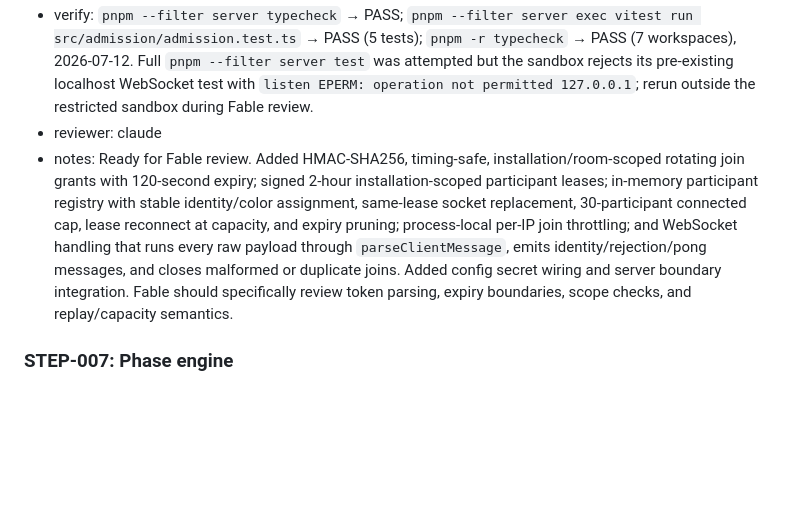
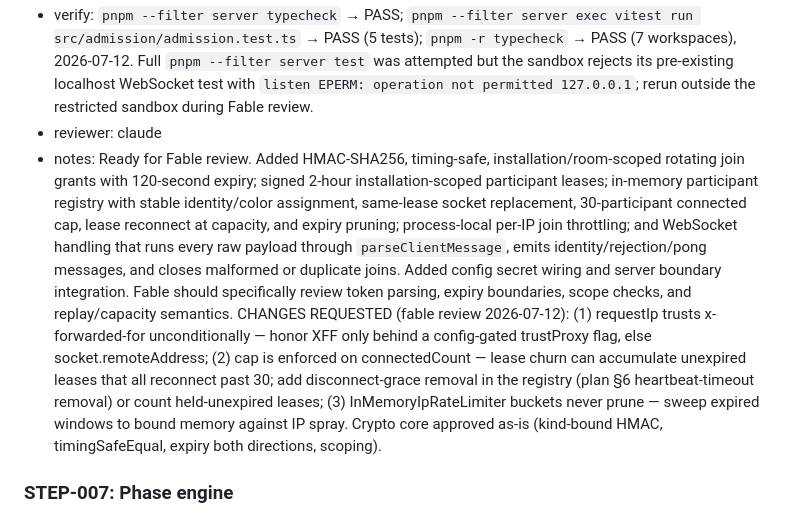
Before and after one commit to ale-rls/smartphonecracy-runner, a Markdown page: steps.md, the part around the change. Rendered like a GitHub page; blank space fills up the shorter version.

Commit message:
STEP-006: fable review — changes requested (XFF trust, cap semantics, limiter pruning)
Co-Authored-By: Claude Fable 5 <noreply@anthropic.com>

```diff
--- a/steps.md
+++ b/steps.md
@@ -181,7 +181,7 @@ Feature slices (decomposition reviewed by codex 2026-07-11, CHANGES REQUIRED ame
 - acceptance: HMAC join grants (rotation/expiry per policy), participant leases (2 h, installation-scoped, same-lease socket replacement), 30-cap with room_full + lease reconnect at capacity, per-IP rate limit (memory only), identity/color assignment
 - verify: `pnpm --filter server typecheck` → PASS; `pnpm --filter server exec vitest run src/admission/admission.test.ts` → PASS (5 tests); `pnpm -r typecheck` → PASS (7 workspaces), 2026-07-12. Full `pnpm --filter server test` was attempted but the sandbox rejects its pre-existing localhost WebSocket test with `listen EPERM: operation not permitted 127.0.0.1`; rerun outside the restricted sandbox during Fable review.
 - reviewer: claude
-- notes: Ready for Fable review. Added HMAC-SHA256, timing-safe, installation/room-scoped rotating join grants with 120-second expiry; signed 2-hour installation-scoped participant leases; in-memory participant registry with stable identity/color assignment, same-lease socket replacement, 30-participant connected cap, lease reconnect at capacity, and expiry pruning; process-local per-IP join throttling; and WebSocket handling that runs every raw payload through `parseClientMessage`, emits identity/rejection/pong messages, and closes malformed or duplicate joins. Added config secret wiring and server boundary integration. Fable should specifically review token parsing, expiry boundaries, scope checks, and replay/capacity semantics.
+- notes: Ready for Fable review. Added HMAC-SHA256, timing-safe, installation/room-scoped rotating join grants with 120-second expiry; signed 2-hour installation-scoped participant leases; in-memory participant registry with stable identity/color assignment, same-lease socket replacement, 30-participant connected cap, lease reconnect at capacity, and expiry pruning; process-local per-IP join throttling; and WebSocket handling that runs every raw payload through `parseClientMessage`, emits identity/rejection/pong messages, and closes malformed or duplicate joins. Added config secret wiring and server boundary integration. Fable should specifically review token parsing, expiry boundaries, scope checks, and replay/capacity semantics. CHANGES REQUESTED (fable review 2026-07-12): (1) requestIp trusts x-forwarded-for unconditionally — honor XFF only behind a config-gated trustProxy flag, else socket.remoteAddress; (2) cap is enforced on connectedCount — lease churn can accumulate unexpired leases that all reconnect past 30; add disconnect-grace removal in the registry (plan §6 heartbeat-timeout removal) or count held-unexpired leases; (3) InMemoryIpRateLimiter buckets never prune — sweep expired windows to bound memory against IP spray. Crypto core approved as-is (kind-bound HMAC, timingSafeEqual, expiry both directions, scoping).
 
 ### STEP-007: Phase engine
 - status: todo
```
